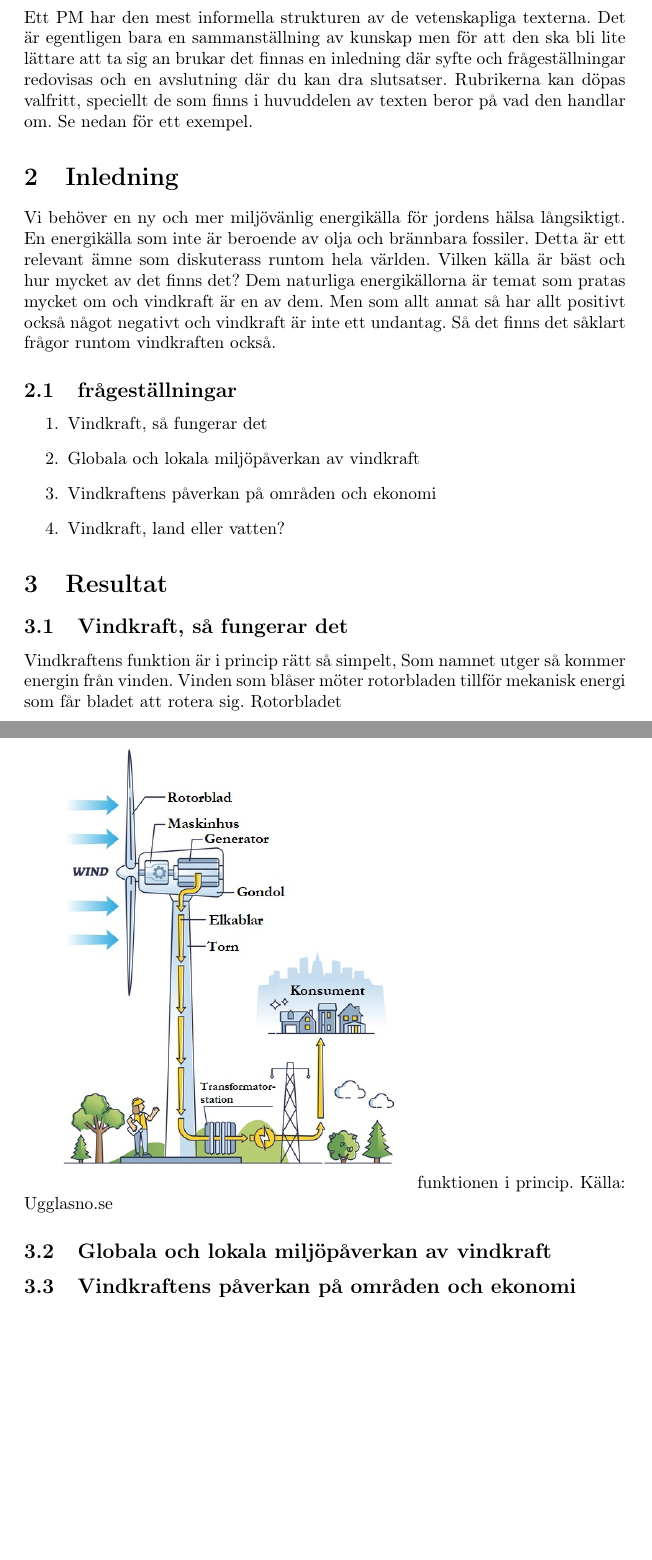
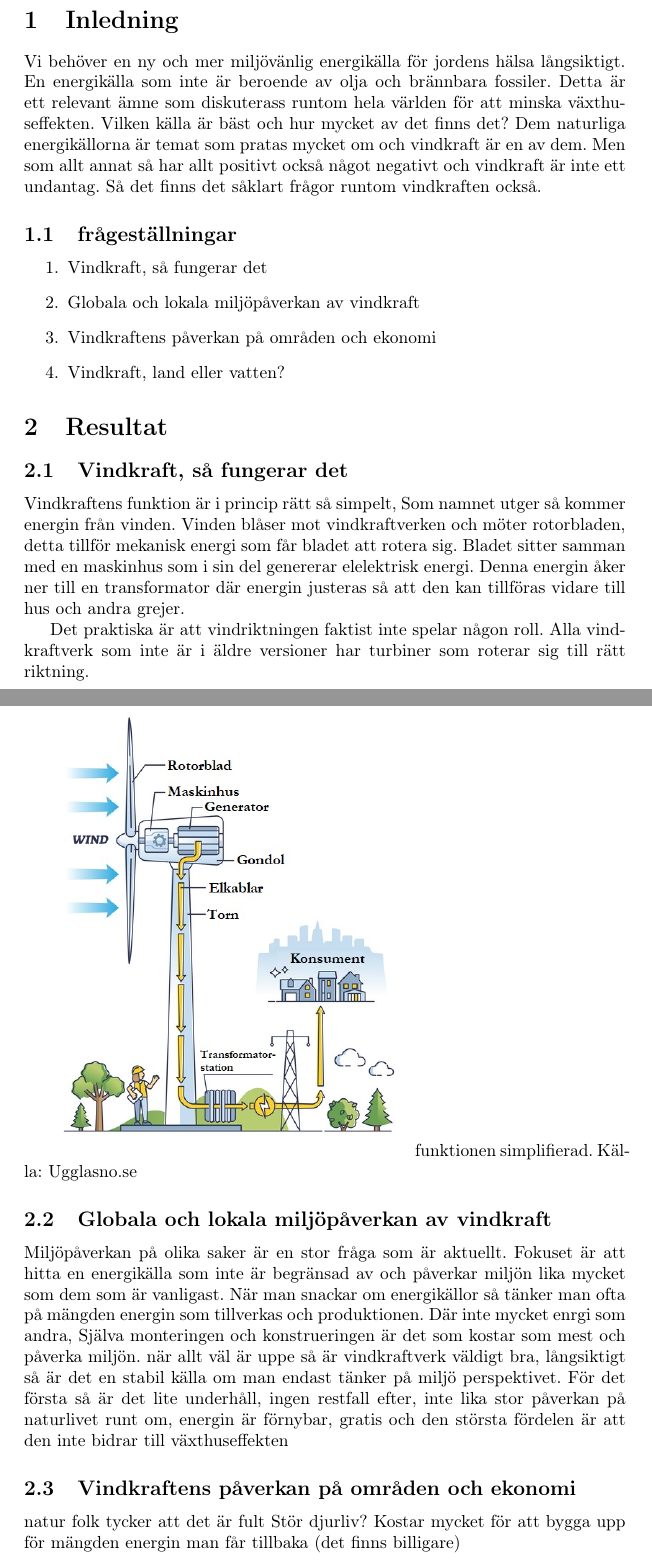
Before and after one commit to Endaxe/pm_vindkraftverk, a LaTeX document (src/main.tex): two parts of pages 3 and 4 of 6, joined at a grey line, cut at the place of the change, the shorter picture padded with empty space. Compiled offline with pdfLaTeX.

Commit message:
2023-03-21

```diff
--- a/src/main.tex
+++ b/src/main.tex
@@ -56,13 +56,11 @@
 % Om arbetet är långt har det en innehållsförteckning, annars kan den utelämnas
     \tableofcontents
     \newpage
-    \section{Disposition hos ett PM}
-    Ett PM har den mest informella strukturen av de vetenskapliga texterna. Det är egentligen bara en sammanställning av kunskap men för att den ska bli lite lättare att ta sig an brukar det finnas en inledning där syfte och frågeställningar redovisas och en avslutning där du kan dra slutsatser. Rubrikerna kan döpas valfritt, speciellt de som finns i huvuddelen av texten beror på vad den handlar om. Se nedan för ett exempel.
 
     \section{Inledning}
     Vi behöver en ny och mer miljövänlig energikälla för jordens hälsa långsiktigt.
     En energikälla som inte är  beroende av olja och brännbara fossiler.
-    Detta är ett relevant ämne som diskuterass runtom hela världen.
+    Detta är ett relevant ämne som diskuterass runtom hela världen för att minska växthuseffekten.
     Vilken källa är bäst och hur mycket av det finns det?
     Dem naturliga energikällorna är temat som pratas mycket om och vindkraft är en av dem.
     Men som allt annat så har allt positivt också något negativt och vindkraft är inte ett undantag.
@@ -79,16 +77,34 @@
 
     \subsection{Vindkraft, så fungerar det}
 
-    Vindkraftens funktion är i princip rätt så simpelt, Som namnet utger så kommer energin från vinden.
-    Vinden som blåser möter rotorbladen tillför mekanisk energi som får bladet att rotera sig.
-    Rotorbladet
+  Vindkraftens funktion är i princip rätt så simpelt, Som namnet utger så kommer energin från vinden.
+  Vinden blåser mot vindkraftverken och möter rotorbladen, detta tillför mekanisk energi som får
+  bladet att rotera sig.
+  Bladet sitter samman med en maskinhus som i sin del genererar elelektrisk
+  energi.
+  Denna energin åker ner till en transformator där energin justeras så att den kan tillföras
+  vidare till hus och andra grejer.
+
+  Det praktiska är att vindriktningen faktist inte spelar någon  roll.
+   Alla vindkraftverk som inte är i äldre versioner har turbiner som roterar sig till rätt riktning.
+
+    \includegraphics[width=0.6\textwidth]{../images/vindhur.jpg}
+    \caption{funktionen simplifierad. Källa: Ugglasno.se}
+
+    \subsection{Globala och lokala miljöpåverkan av vindkraft}
+    Miljöpåverkan på olika saker är en stor fråga som är aktuellt.
+    Fokuset är att hitta en energikälla som inte är begränsad av och påverkar miljön lika mycket som dem som är vanligast.
+    När man snackar om energikällor så tänker man ofta på mängden energin som tillverkas och produktionen.
+    Där inte mycket enrgi som andra,
+    Själva monteringen och konstrueringen är det som kostar som mest och påverka miljön.
+    när allt väl är uppe så är vindkraftverk väldigt bra, långsiktigt så är det en stabil källa om man endast tänker på miljö perspektivet.
+    För det första så är det lite underhåll, ingen restfall efter, inte lika stor påverkan på naturlivet runt om, energin är förnybar, gratis och den största fördelen är att den inte bidrar till växthuseffekten
 
 
-    \includegraphics[width=0.6\textwidth]{../images/vindhur.jpg}
-    \caption{funktionen i princip. Källa: Ugglasno.se}
-
-    \subsection{Globala och lokala miljöpåverkan av vindkraft}
     \subsection{Vindkraftens påverkan på områden och ekonomi}
+    natur folk tycker att det är fult
+    Stör djurliv?
+    Kostar mycket för att bygga upp för mängden energin man får tillbaka (det finns billigare)
     \subsection{Vindkraft, land eller vatten?}
 
     \includegraphics[width=1\textwidth]{../images/vindterräng.jpg}
```
Also changed, not shown: out/main.pdf, 3 other files.
